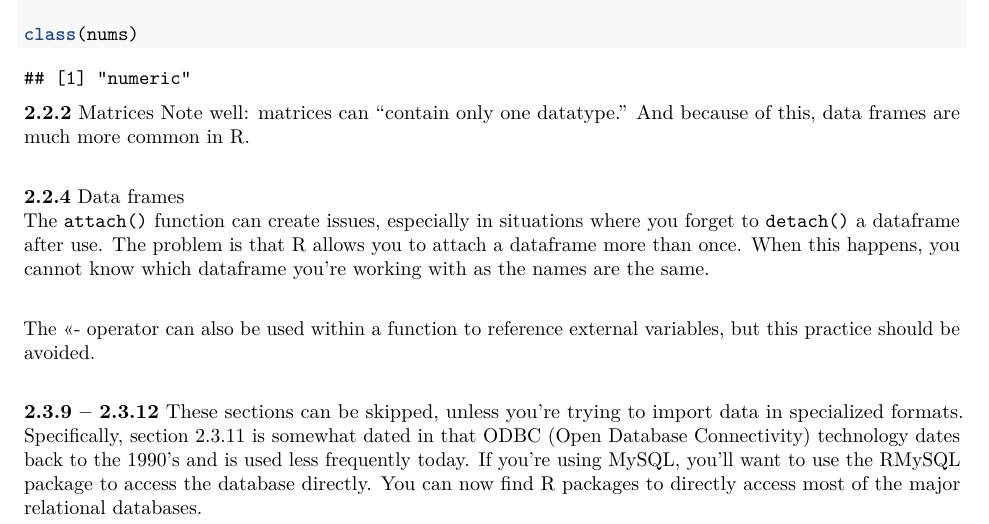
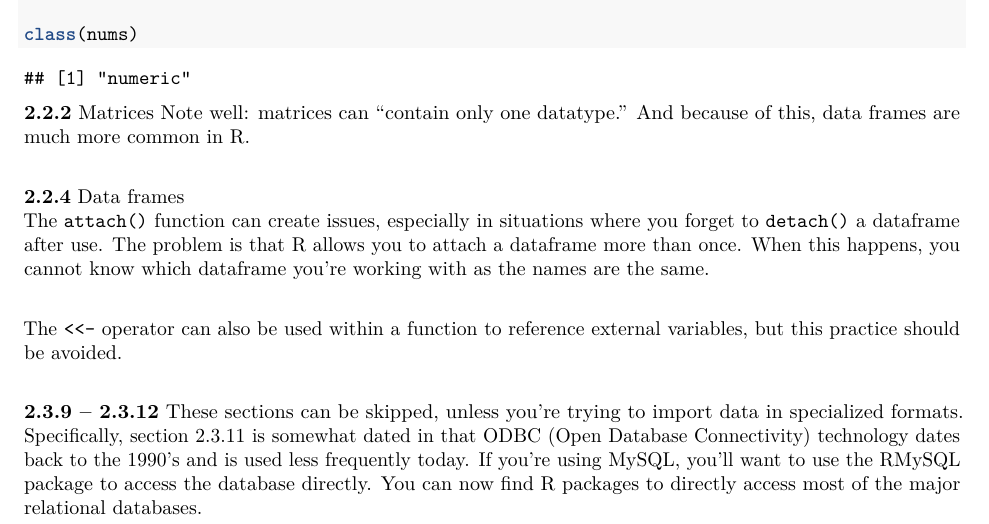
Before and after one commit to danielsmaxwell/intro_to_r, an R Markdown document (module_2/read_guide_chp_2.Rmd): part of the page, cut so that both start at the same text. Rendered offline with R 4.5, knitr and Pandoc, then LaTeX, with nearby package versions.

Commit message:
Set inline code to a fixed font.

````diff
--- a/module_2/read_guide_chp_2.Rmd
+++ b/module_2/read_guide_chp_2.Rmd
@@ -29,9 +29,9 @@ class(nums)
 Note well: matrices can "contain only one datatype."  And because of this, data frames are much more common in R. \newline
 
 **2.2.4** Data frames
-The ```attach()``` function can create issues, especially in situations where you forget to ```detach()``` a dataframe after use. The problem is that R allows you to attach a dataframe more than once.  When this happens, you cannot know which dataframe you're working with as the names are the same. \newline
+The `attach()` function can create issues, especially in situations where you forget to `detach()` a dataframe after use. The problem is that R allows you to attach a dataframe more than once.  When this happens, you cannot know which dataframe you're working with as the names are the same. \newline
 
-The <<- operator can also be used within a function to reference external variables, but this practice should be avoided. \newline
+The `<<-` operator can also be used within a function to reference external variables, but this practice should be avoided. \newline
 
 **2.3.9 -- 2.3.12**
 These sections can be skipped, unless you're trying to import data in specialized formats.  Specifically, section 2.3.11 is somewhat dated in that ODBC (Open Database Connectivity) technology dates back to the 1990's and is used less frequently today.  If you're using MySQL, you'll want to use the RMySQL package to access the database directly.  You can now find R packages to directly access most of the major relational databases. \newline
````
Also changed, not shown: module_2/read_guide_chp_2.Rmd (2 more changed lines).
